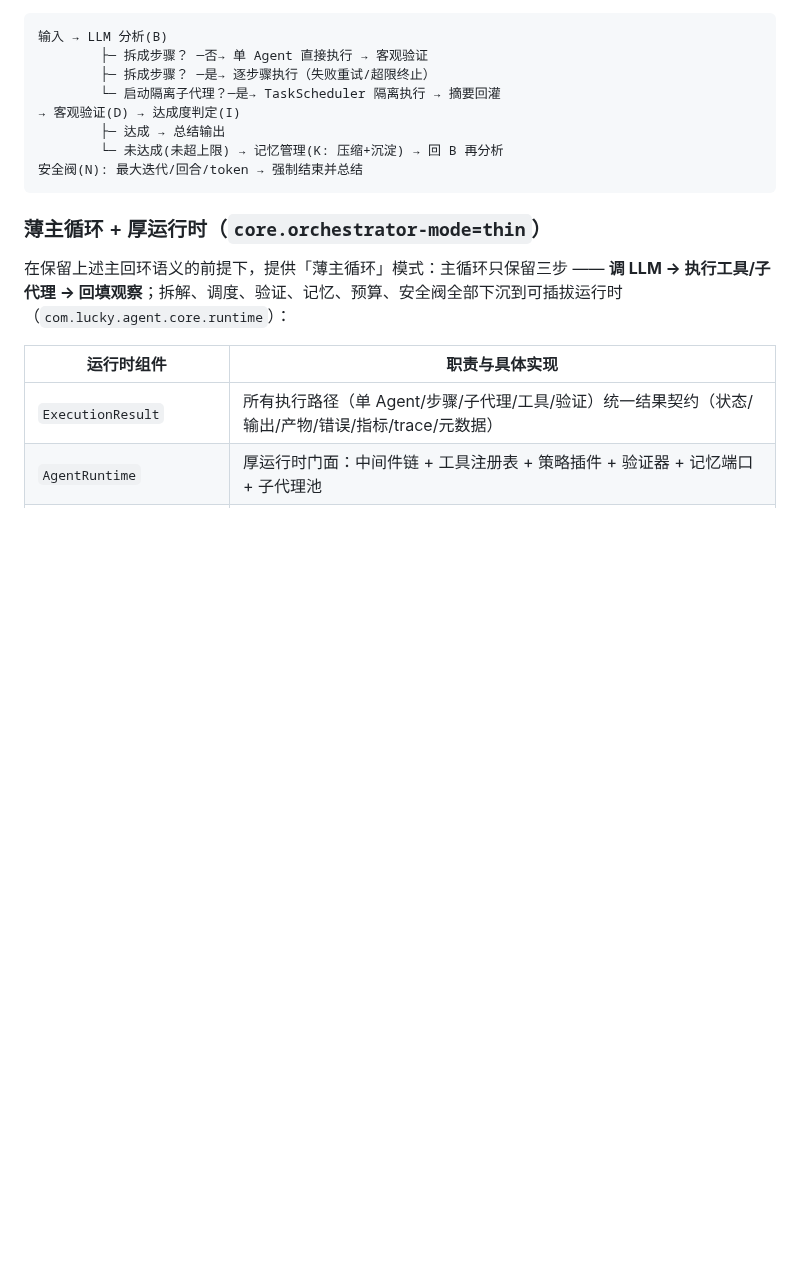
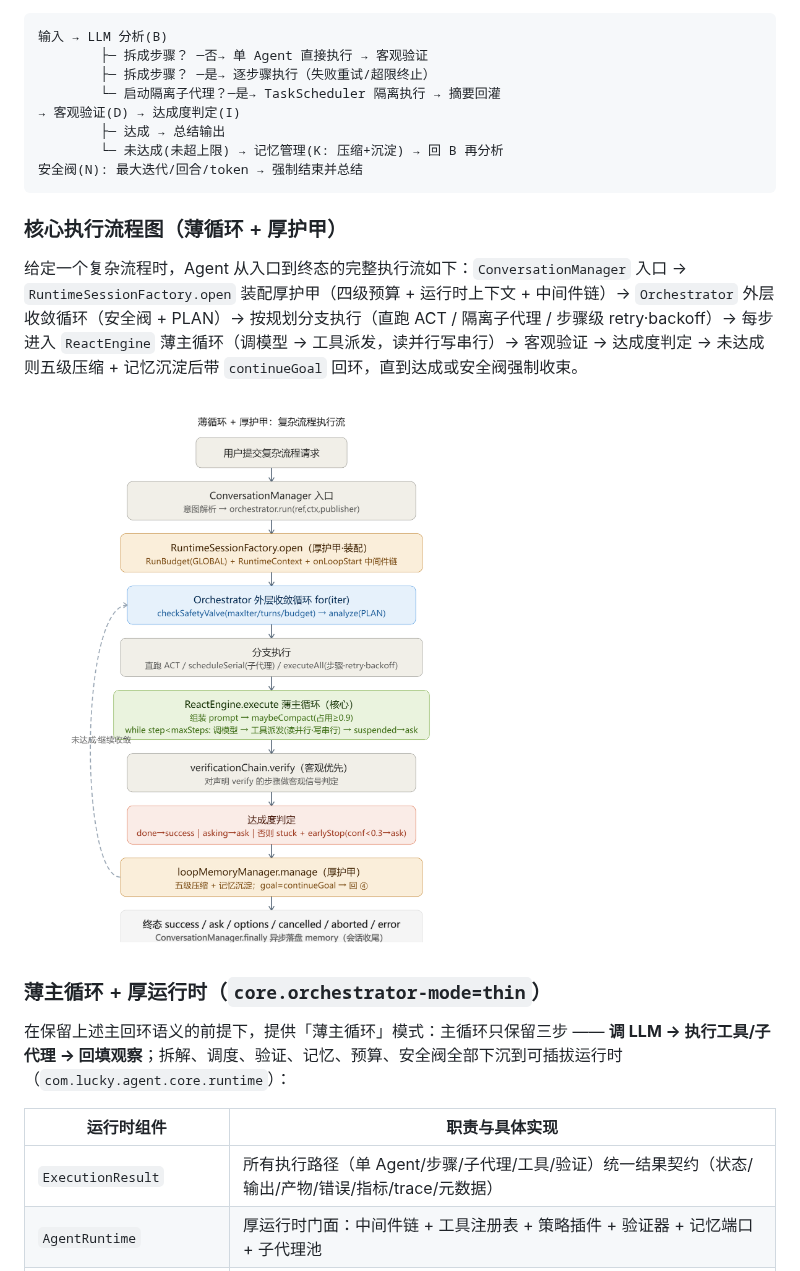
Before and after one commit to Lucky-space-creator/lucky_agent, a Markdown page: README.md, the part around the change. Rendered like a GitHub page; pictures changed too: docs/thin-loop-execution-flow.png (added); blank space fills up the shorter version.

````diff
--- a/README.md
+++ b/README.md
@@ -183,6 +183,12 @@ cd web/app && mvn -o test
 安全阀(N): 最大迭代/回合/token → 强制结束并总结
 ```
 
+### 核心执行流程图（薄循环 + 厚护甲）
+
+给定一个复杂流程时，Agent 从入口到终态的完整执行流如下：`ConversationManager` 入口 → `RuntimeSessionFactory.open` 装配厚护甲（四级预算 + 运行时上下文 + 中间件链）→ `Orchestrator` 外层收敛循环（安全阀 + PLAN）→ 按规划分支执行（直跑 ACT / 隔离子代理 / 步骤级 retry·backoff）→ 每步进入 `ReactEngine` 薄主循环（调模型 → 工具派发，读并行写串行）→ 客观验证 → 达成度判定 → 未达成则五级压缩 + 记忆沉淀后带 `continueGoal` 回环，直到达成或安全阀强制收束。
+
+![薄循环 + 厚护甲：复杂流程执行流](docs/thin-loop-execution-flow.png)
+
 ### 薄主循环 + 厚运行时（`core.orchestrator-mode=thin`）
 
 在保留上述主回环语义的前提下，提供「薄主循环」模式：主循环只保留三步 —— **调 LLM → 执行工具/子代理 → 回填观察**；拆解、调度、验证、记忆、预算、安全阀全部下沉到可插拔运行时（`com.lucky.agent.core.runtime`）：
````
Also changed, not shown: 11 other files.
